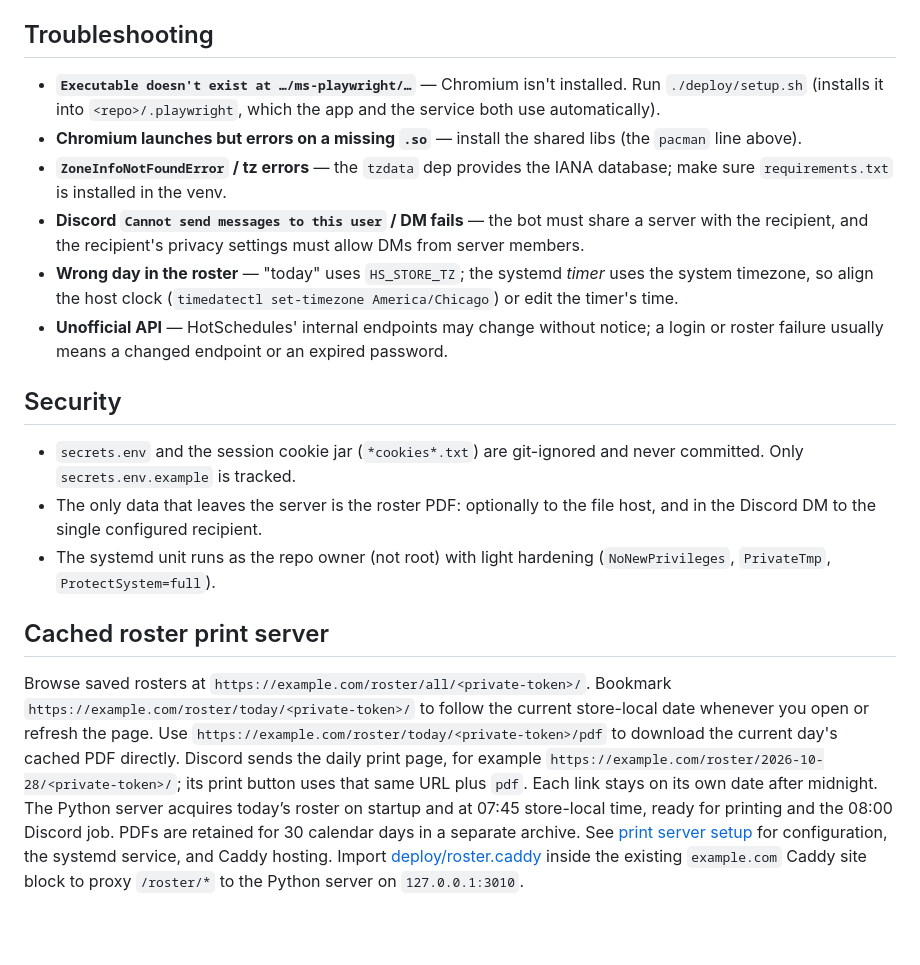
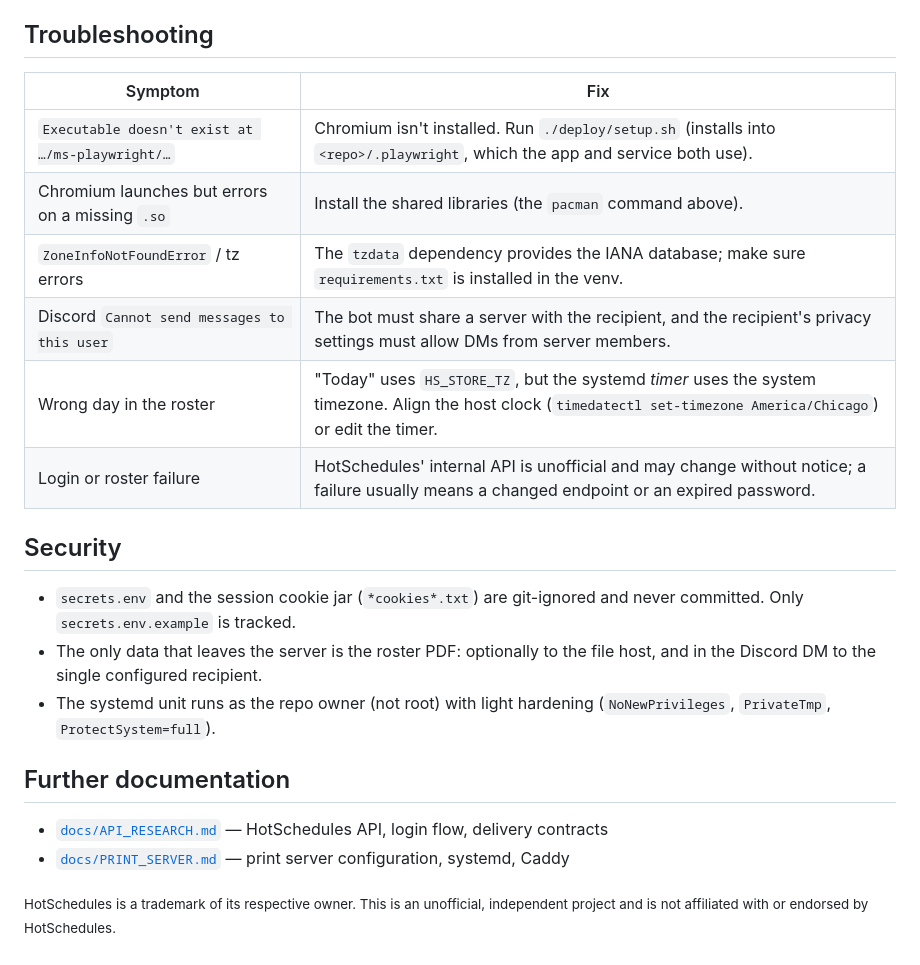
Before and after one commit to ThePotato456/hotschedules-automated, a Markdown page: README.md, the part around one of its changes. Drawn GitHub-style; blank space fills up the shorter version.

```diff
--- a/README.md
+++ b/README.md
@@ -164,22 +229,14 @@ journalctl -u hotschedules-roster.service -n 50    # logs
 
 ## Troubleshooting
 
-- **`Executable doesn't exist at …/ms-playwright/…`** — Chromium isn't installed.
-  Run `./deploy/setup.sh` (installs it into `<repo>/.playwright`, which the app
-  and the service both use automatically).
-- **Chromium launches but errors on a missing `.so`** — install the shared libs
-  (the `pacman` line above).
-- **`ZoneInfoNotFoundError` / tz errors** — the `tzdata` dep provides the IANA
-  database; make sure `requirements.txt` is installed in the venv.
-- **Discord `Cannot send messages to this user` / DM fails** — the bot must share
-  a server with the recipient, and the recipient's privacy settings must allow
-  DMs from server members.
-- **Wrong day in the roster** — "today" uses `HS_STORE_TZ`; the systemd *timer*
-  uses the system timezone, so align the host clock (`timedatectl set-timezone
-  America/Chicago`) or edit the timer's time.
-- **Unofficial API** — HotSchedules' internal endpoints may change without
-  notice; a login or roster failure usually means a changed endpoint or an
-  expired password.
+| Symptom | Fix |
+|---|---|
+| `Executable doesn't exist at …/ms-playwright/…` | Chromium isn't installed. Run `./deploy/setup.sh` (installs into `<repo>/.playwright`, which the app and service both use). |
+| Chromium launches but errors on a missing `.so` | Install the shared libraries (the `pacman` command above). |
+| `ZoneInfoNotFoundError` / tz errors | The `tzdata` dependency provides the IANA database; make sure `requirements.txt` is installed in the venv. |
+| Discord `Cannot send messages to this user` | The bot must share a server with the recipient, and the recipient's privacy settings must allow DMs from server members. |
+| Wrong day in the roster | "Today" uses `HS_STORE_TZ`, but the systemd *timer* uses the system timezone. Align the host clock (`timedatectl set-timezone America/Chicago`) or edit the timer. |
+| Login or roster failure | HotSchedules' internal API is unofficial and may change without notice; a failure usually means a changed endpoint or an expired password. |
 
 ## Security
 
@@ -190,19 +247,9 @@ journalctl -u hotschedules-roster.service -n 50    # logs
 - The systemd unit runs as the repo owner (not root) with light hardening
   (`NoNewPrivileges`, `PrivateTmp`, `ProtectSystem=full`).
 
-## Cached roster print server
+## Further documentation
 
-Browse saved rosters at `https://example.com/roster/all/<private-token>/`.
-Bookmark `https://example.com/roster/today/<private-token>/` to follow the current
-store-local date whenever you open or refresh the page.
-Use `https://example.com/roster/today/<private-token>/pdf` to download the current
-day's cached PDF directly.
-Discord sends the daily print page, for example
-`https://example.com/roster/2026-10-28/<private-token>/`; its print button uses
-that same URL plus `pdf`. Each link stays on its own date after midnight.
-The Python server acquires today’s roster on startup and at 07:45 store-local
-time, ready for printing and the 08:00 Discord job. PDFs are retained for 30
-calendar days in a separate archive. See [print server setup](docs/PRINT_SERVER.md)
-for configuration, the systemd service, and Caddy hosting. Import
-[deploy/roster.caddy](deploy/roster.caddy) inside the existing `example.com`
-Caddy site block to proxy `/roster/*` to the Python server on `127.0.0.1:3010`.
+- [`docs/API_RESEARCH.md`](docs/API_RESEARCH.md) — HotSchedules API, login flow, delivery contracts
+- [`docs/PRINT_SERVER.md`](docs/PRINT_SERVER.md) — print server configuration, systemd, Caddy
+
+<sub>HotSchedules is a trademark of its respective owner. This is an unofficial, independent project and is not affiliated with or endorsed by HotSchedules.</sub>
```
Also changed, not shown: other parts of README.md (+97 -32 lines), docs/banner.png (added), docs/hotschedules.logo.png (added), docs/social-preview.png (added).
